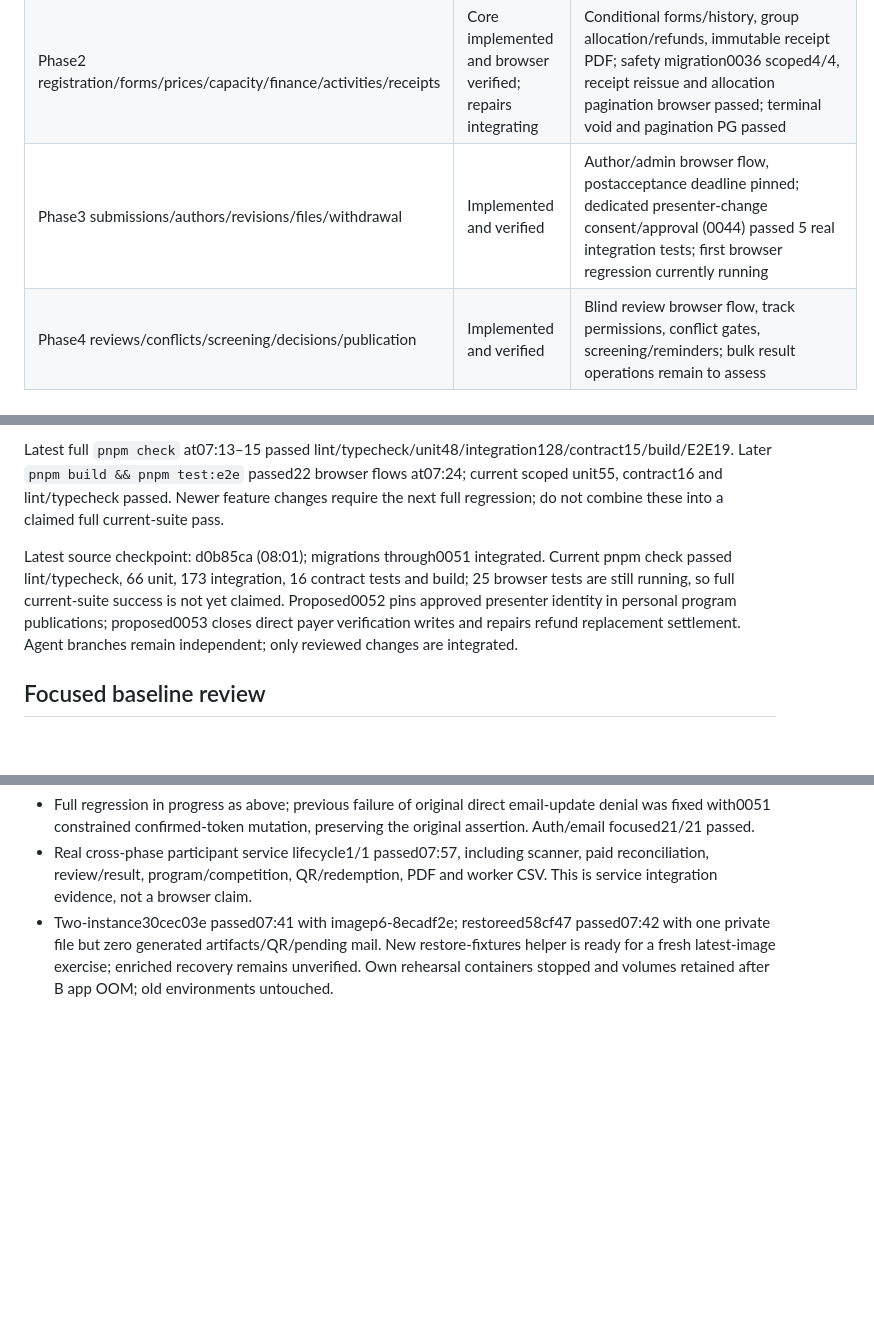
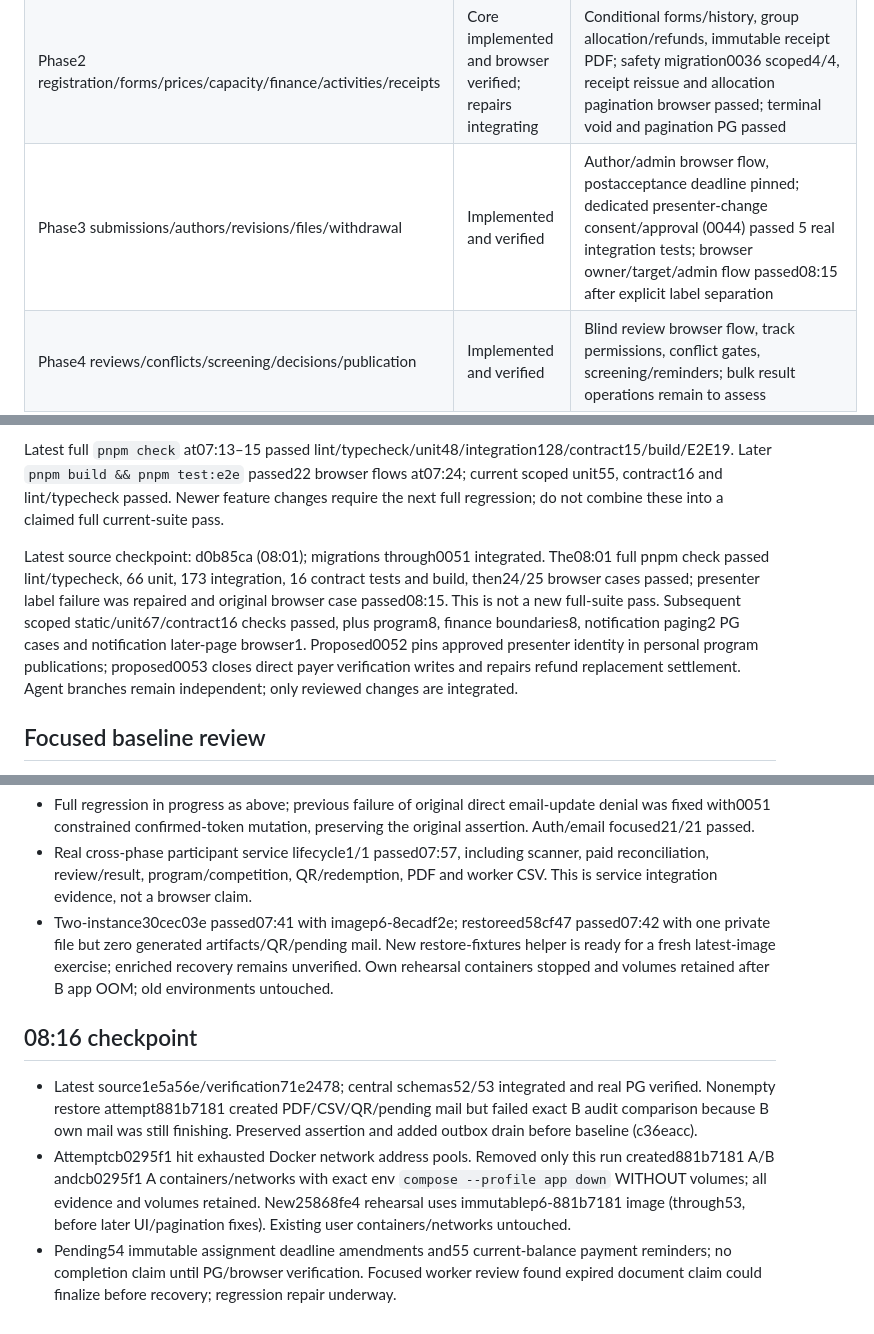
Before and after one commit to fearnot221/confsys, a Markdown page: docs/CONTINUOUS_RUN.md, 3 parts joined by grey strips. GitHub-like rendering; blank space fills up the shorter version.

Commit message:
docs: record verified workflow fixes and bounded recovery failures

```diff
--- a/docs/CONTINUOUS_RUN.md
+++ b/docs/CONTINUOUS_RUN.md
@@ -14,7 +14,7 @@ All rows describe implemented source plus actual verification; none imply produc
 |---|---|---|
 | Phase1 files/media/local invitations | Implemented, integration verified | Real scanner clean/EICAR/limit rejection, private authorization, invitation acceptance; two-instance rehearsal30cec03e passed07:41 |
 | Phase2 registration/forms/prices/capacity/finance/activities/receipts | Core implemented and browser verified; repairs integrating | Conditional forms/history, group allocation/refunds, immutable receipt PDF; safety migration0036 scoped4/4, receipt reissue and allocation pagination browser passed; terminal void and pagination PG passed |
-| Phase3 submissions/authors/revisions/files/withdrawal | Implemented and verified | Author/admin browser flow, postacceptance deadline pinned; dedicated presenter-change consent/approval (0044) passed 5 real integration tests; first browser regression currently running |
+| Phase3 submissions/authors/revisions/files/withdrawal | Implemented and verified | Author/admin browser flow, postacceptance deadline pinned; dedicated presenter-change consent/approval (0044) passed 5 real integration tests; browser owner/target/admin flow passed08:15 after explicit label separation |
 | Phase4 reviews/conflicts/screening/decisions/publication | Implemented and verified | Blind review browser flow, track permissions, conflict gates, screening/reminders; bulk result operations remain to assess |
 | Phase5 program/competitions/awards | Implemented and verified | Program publication and competition browser flows, immutable snapshots/personal schedule; deadline gates scoped tests passed |
 | Phase6 onsite/PDF/notifications/stats/exports/site/preview | Core implemented; further capabilities in progress | Onsite real QR/PDF, real background CSV, notification retries, controlled preview, optional site pages; notification templates/audience/scheduling/release integrated,12 PG passed; reissue integrated and browser passed |
@@ -25,7 +25,7 @@ Pinned Node24.21.0/pnpm10.34.7 at /tmp/confsys-tools/node_modules/.bin. Own proj
 
 Latest full `pnpm check` at07:13–15 passed lint/typecheck/unit48/integration128/contract15/build/E2E19. Later `pnpm build && pnpm test:e2e` passed22 browser flows at07:24; current scoped unit55, contract16 and lint/typecheck passed. Newer feature changes require the next full regression; do not combine these into a claimed full current-suite pass.
 
-Latest source checkpoint: d0b85ca (08:01); migrations through0051 integrated. Current pnpm check passed lint/typecheck, 66 unit, 173 integration, 16 contract tests and build; 25 browser tests are still running, so full current-suite success is not yet claimed. Proposed0052 pins approved presenter identity in personal program publications; proposed0053 closes direct payer verification writes and repairs refund replacement settlement. Agent branches remain independent; only reviewed changes are integrated.
+Latest source checkpoint: d0b85ca (08:01); migrations through0051 integrated. The08:01 full pnpm check passed lint/typecheck, 66 unit, 173 integration, 16 contract tests and build, then24/25 browser cases passed; presenter label failure was repaired and original browser case passed08:15. This is not a new full-suite pass. Subsequent scoped static/unit67/contract16 checks passed, plus program8, finance boundaries8, notification paging2 PG cases and notification later-page browser1. Proposed0052 pins approved presenter identity in personal program publications; proposed0053 closes direct payer verification writes and repairs refund replacement settlement. Agent branches remain independent; only reviewed changes are integrated.
 
 ## Focused baseline review
 Reviewed existing session/access locks, site service/repository, runtime role/transaction helper, contract registry, scripts/migrations and CI. Preserve post-lock actor checks and explicit permissions. No evidenced inherited blocker so far. Existing MFA/TLS/retention/backup/provider debt remains in ROADMAP. New file safety must fail closed and cannot claim a stub scanner is verified.
@@ -106,3 +106,8 @@ The entries below are chronological evidence; the current state is summarized ab
 - Full regression in progress as above; previous failure of original direct email-update denial was fixed with0051 constrained confirmed-token mutation, preserving the original assertion. Auth/email focused21/21 passed.
 - Real cross-phase participant service lifecycle1/1 passed07:57, including scanner, paid reconciliation, review/result, program/competition, QR/redemption, PDF and worker CSV. This is service integration evidence, not a browser claim.
 - Two-instance30cec03e passed07:41 with imagep6-8ecadf2e; restoreed58cf47 passed07:42 with one private file but zero generated artifacts/QR/pending mail. New restore-fixtures helper is ready for a fresh latest-image exercise; enriched recovery remains unverified. Own rehearsal containers stopped and volumes retained after B app OOM; old environments untouched.
+
+## 08:16 checkpoint
+- Latest source1e5a56e/verification71e2478; central schemas52/53 integrated and real PG verified. Nonempty restore attempt881b7181 created PDF/CSV/QR/pending mail but failed exact B audit comparison because B own mail was still finishing. Preserved assertion and added outbox drain before baseline (c36eacc).
+- Attemptcb0295f1 hit exhausted Docker network address pools. Removed only this run created881b7181 A/B andcb0295f1 A containers/networks with exact env `compose --profile app down` WITHOUT volumes; all evidence and volumes retained. New25868fe4 rehearsal uses immutablep6-881b7181 image (through53, before later UI/pagination fixes). Existing user containers/networks untouched.
+- Pending54 immutable assignment deadline amendments and55 current-balance payment reminders; no completion claim until PG/browser verification. Focused worker review found expired document claim could finalize before recovery; regression repair underway.
```
Also changed, not shown: other parts of docs/CONTINUOUS_RUN.md (+1 -1 lines), docs/ROADMAP.md (+3 -0 lines).
